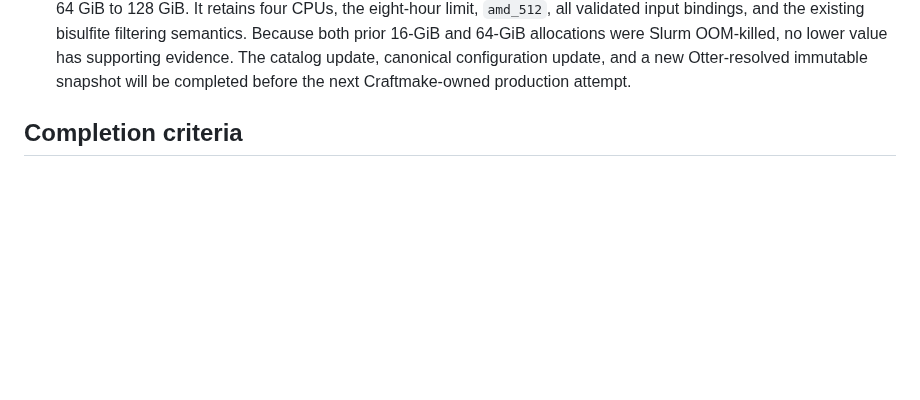
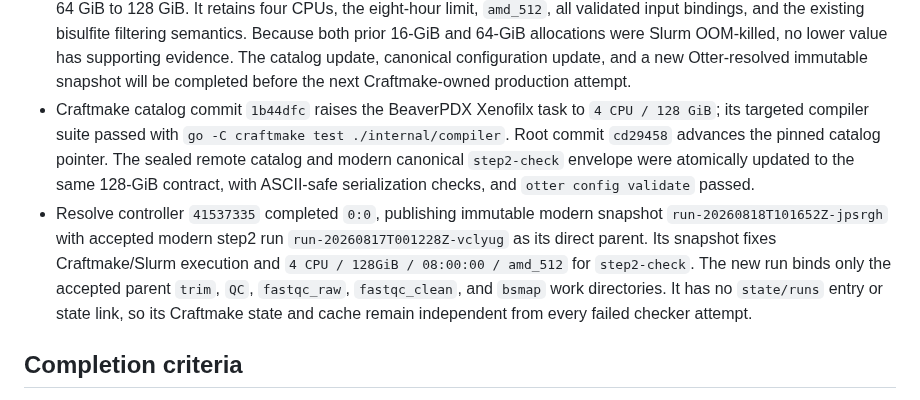
Before and after one commit to rainoffallingstar/otter-release, a Markdown page: docs/notes/2026-08-16-gate6-bs-pdx-craftmake-execution.md, the part around the change. Rendered like a GitHub page; blank space fills up the shorter version.

Commit message:
docs: record 128GiB Xenofilx recovery snapshot
Capture the sealed catalog, immutable snapshot, and accepted-output bindings
before its independent Craftmake checker validation.

```diff
--- a/docs/notes/2026-08-16-gate6-bs-pdx-craftmake-execution.md
+++ b/docs/notes/2026-08-16-gate6-bs-pdx-craftmake-execution.md
@@ -495,6 +495,20 @@ compatibility path.
   The catalog update, canonical configuration update, and a new
   Otter-resolved immutable snapshot will be completed before the next
   Craftmake-owned production attempt.
+- Craftmake catalog commit `1b44dfc` raises the BeaverPDX Xenofilx task to
+  `4 CPU / 128 GiB`; its targeted compiler suite passed with
+  `go -C craftmake test ./internal/compiler`. Root commit `cd29458` advances
+  the pinned catalog pointer. The sealed remote catalog and modern canonical
+  `step2-check` envelope were atomically updated to the same 128-GiB contract,
+  with ASCII-safe serialization checks, and `otter config validate` passed.
+- Resolve controller `41537335` completed `0:0`, publishing immutable modern
+  snapshot `run-20260818T101652Z-jpsrgh` with accepted modern step2 run
+  `run-20260817T001228Z-vclyug` as its direct parent. Its snapshot fixes
+  Craftmake/Slurm execution and `4 CPU / 128GiB / 08:00:00 / amd_512` for
+  `step2-check`. The new run binds only the accepted parent `trim`, `QC`,
+  `fastqc_raw`, `fastqc_clean`, and `bsmap` work directories. It has no
+  `state/runs` entry or state link, so its Craftmake state and cache remain
+  independent from every failed checker attempt.
 
 ## Completion criteria
 
```
